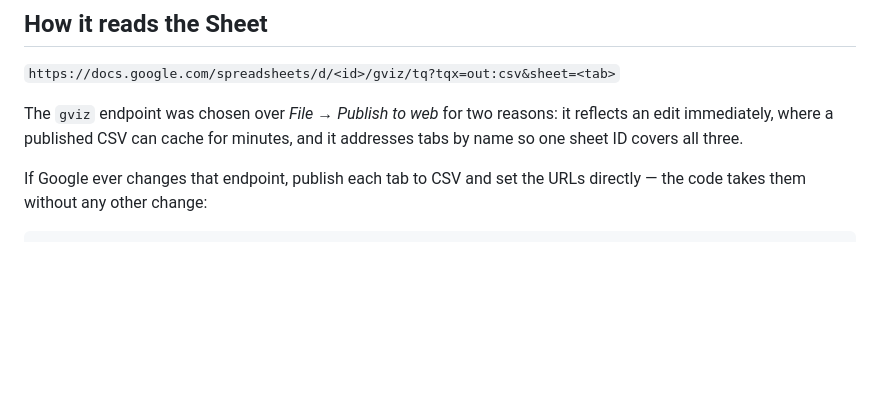
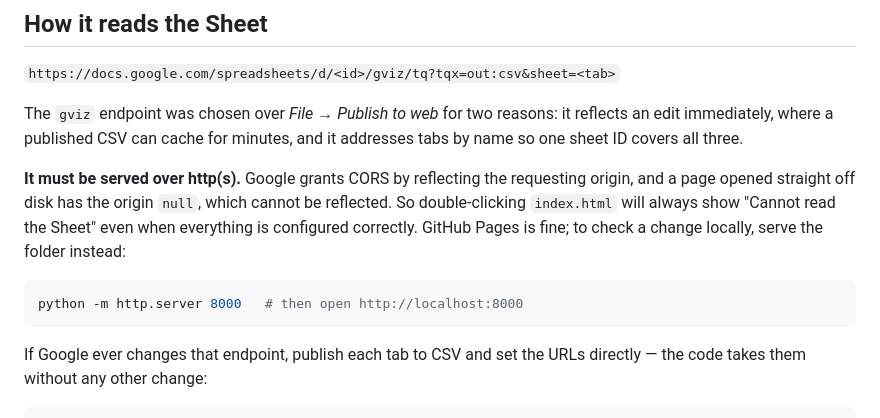
Before and after one commit to boykewijono-droid/NutriBoii, a Markdown page: README.md, the part around the change. Drawn GitHub-style; blank space fills up the shorter version.

Commit message:
Document that the page must be served over http(s)
Verified end to end against the live sheet: all three tabs return 200 and the
dashboard shows Live. But Google grants CORS by reflecting the request origin,
and a file:// page has origin null, which cannot be reflected — so opening
index.html from disk always reports 'Cannot read the Sheet' no matter how the
sharing is set. Worth stating, since it looks exactly like a config error.

````diff
--- a/README.md
+++ b/README.md
@@ -147,6 +147,16 @@ The `gviz` endpoint was chosen over *File → Publish to web* for two reasons: i
 reflects an edit immediately, where a published CSV can cache for minutes, and
 it addresses tabs by name so one sheet ID covers all three.
 
+**It must be served over http(s).** Google grants CORS by reflecting the
+requesting origin, and a page opened straight off disk has the origin `null`,
+which cannot be reflected. So double-clicking `index.html` will always show
+"Cannot read the Sheet" even when everything is configured correctly. GitHub
+Pages is fine; to check a change locally, serve the folder instead:
+
+```bash
+python -m http.server 8000   # then open http://localhost:8000
+```
+
 If Google ever changes that endpoint, publish each tab to CSV and set the URLs
 directly — the code takes them without any other change:
 
````
Also changed, not shown: SETUP.md (+1 -0 lines).
